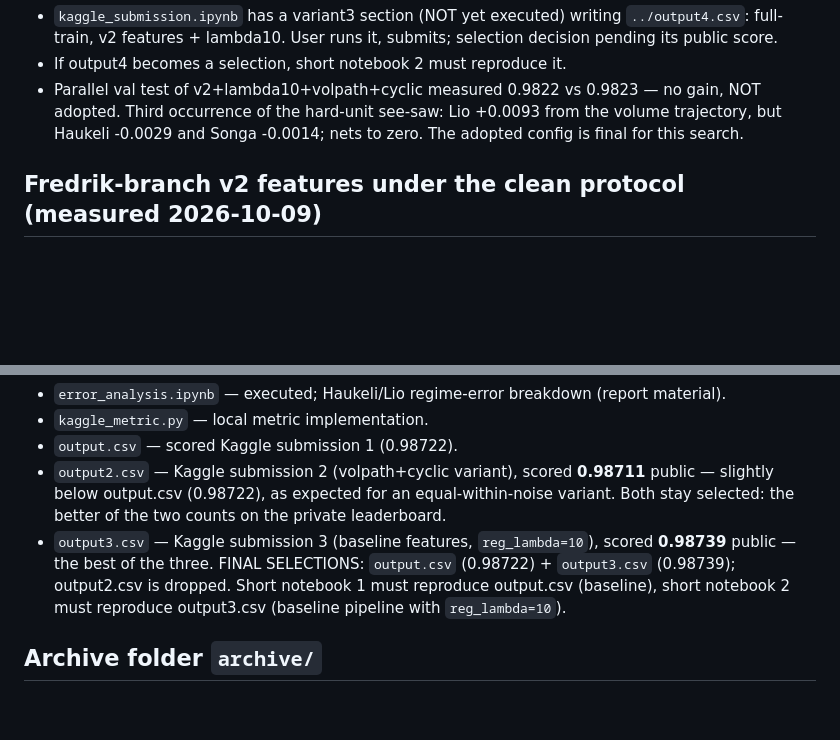
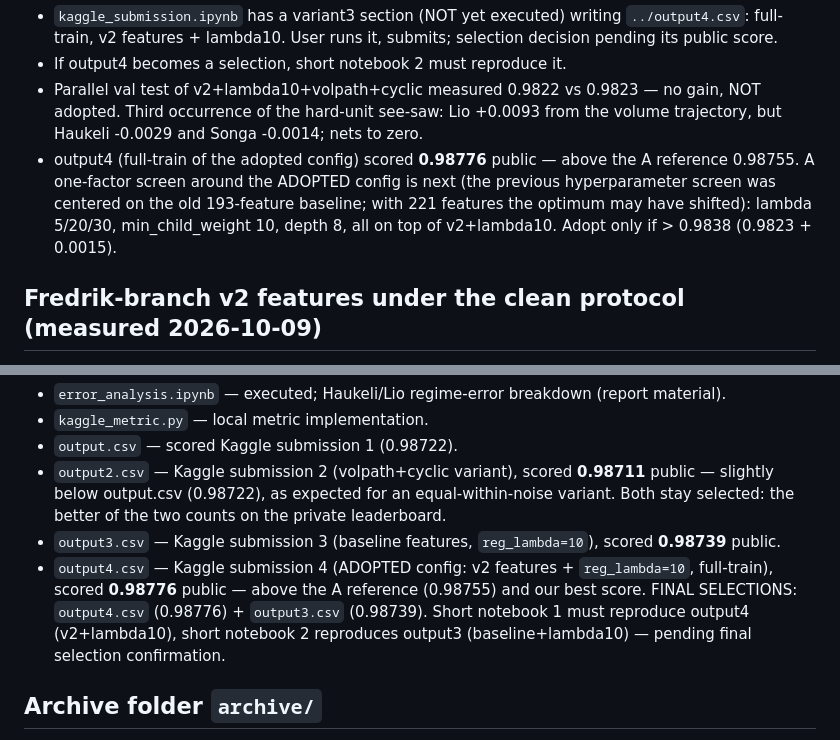
Before and after one commit to jonasbirkeli/TDT4173-course-project, a Markdown page: AGENTS.md, 2 parts joined by grey strips. Rendered like a GitHub page; blank space fills up the shorter version.

Commit message:
output4 scored 0.98776 public (above A reference); selections output4+output3

```diff
--- a/AGENTS.md
+++ b/AGENTS.md
@@ -132,8 +132,13 @@ Consequences:
 - Parallel val test of v2+lambda10+volpath+cyclic measured 0.9822 vs
   0.9823 — no gain, NOT adopted. Third occurrence of the hard-unit
   see-saw: Lio +0.0093 from the volume trajectory, but Haukeli -0.0029
-  and Songa -0.0014; nets to zero. The adopted config is final for this
-  search.
+  and Songa -0.0014; nets to zero.
+- output4 (full-train of the adopted config) scored **0.98776** public —
+  above the A reference 0.98755. A one-factor screen around the ADOPTED
+  config is next (the previous hyperparameter screen was centered on the
+  old 193-feature baseline; with 221 features the optimum may have
+  shifted): lambda 5/20/30, min_child_weight 10, depth 8, all on top of
+  v2+lambda10. Adopt only if > 0.9838 (0.9823 + 0.0015).
 
 ## Fredrik-branch v2 features under the clean protocol (measured 2026-10-09)
 
@@ -271,10 +276,13 @@ the superseded-but-recorded notebooks into `archive/` (see below).
   an equal-within-noise variant. Both stay selected: the better of the two
   counts on the private leaderboard.
 - `output3.csv` — Kaggle submission 3 (baseline features, `reg_lambda=10`),
-  scored **0.98739** public — the best of the three. FINAL SELECTIONS:
-  `output.csv` (0.98722) + `output3.csv` (0.98739); output2.csv is dropped.
-  Short notebook 1 must reproduce output.csv (baseline), short notebook 2
-  must reproduce output3.csv (baseline pipeline with `reg_lambda=10`).
+  scored **0.98739** public.
+- `output4.csv` — Kaggle submission 4 (ADOPTED config: v2 features +
+  `reg_lambda=10`, full-train), scored **0.98776** public — above the A
+  reference (0.98755) and our best score. FINAL SELECTIONS:
+  `output4.csv` (0.98776) + `output3.csv` (0.98739). Short notebook 1
+  must reproduce output4 (v2+lambda10), short notebook 2 reproduces
+  output3 (baseline+lambda10) — pending final selection confirmation.
 
 ## Archive folder `archive/`
 
```
